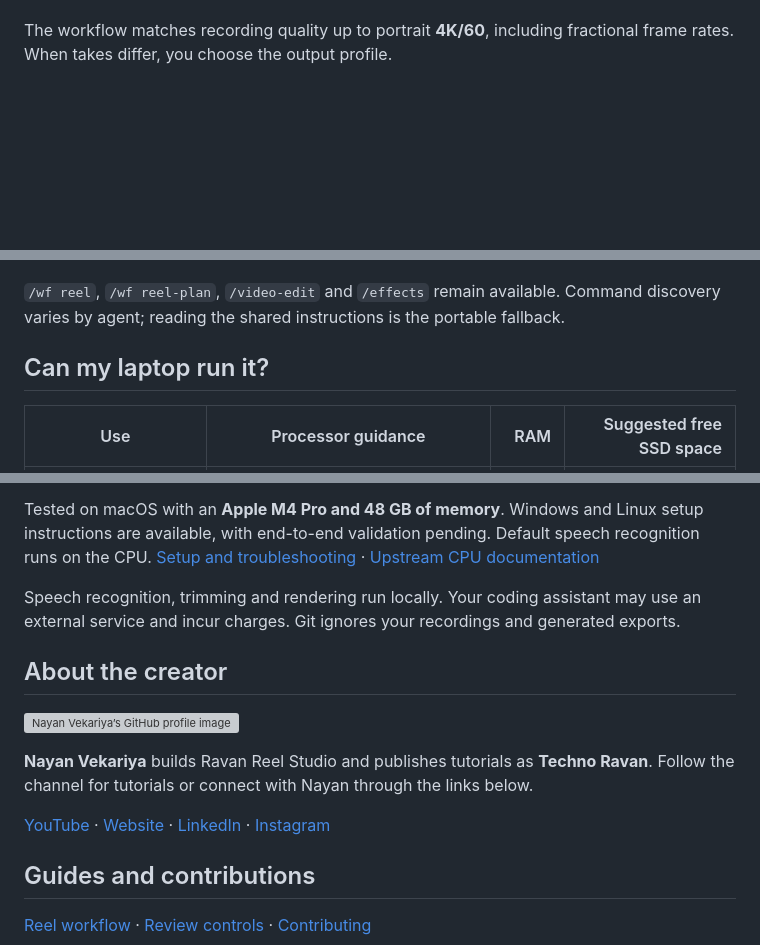
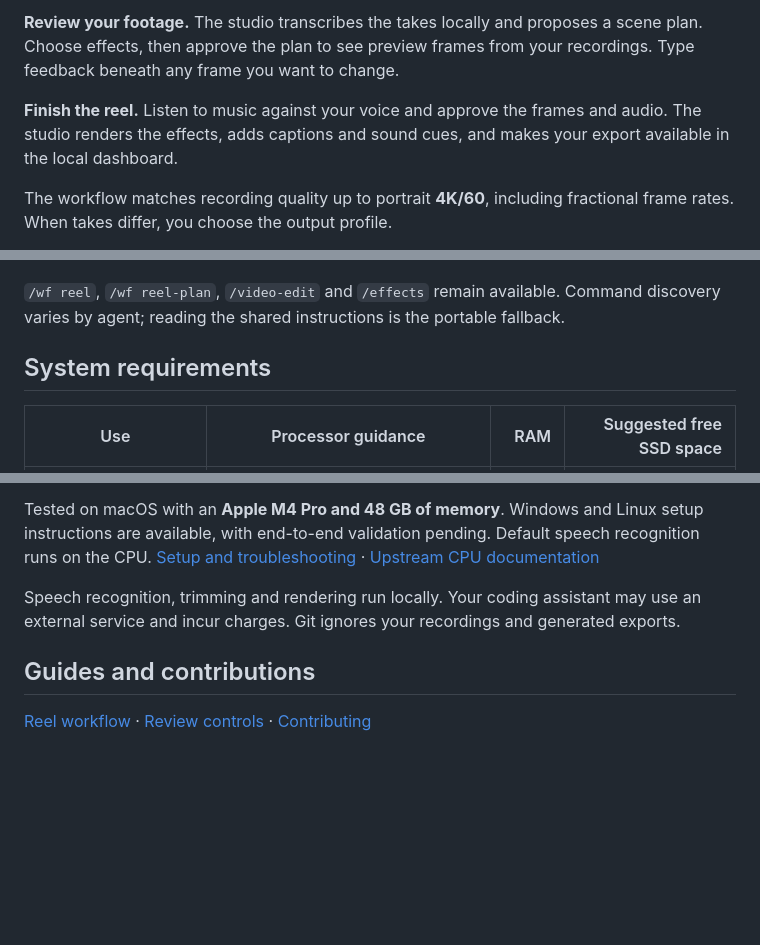
Before and after one commit to Nayan014/ravan-reel-studio, a Markdown page: README.md, 3 parts joined by grey strips. Drawn GitHub-style; blank space fills up the shorter version; grey boxes are pictures that could not be loaded.

```diff
--- a/README.md
+++ b/README.md
@@ -34,3 +42,6 @@ On the first launch, the studio downloads its tools and opens the bundled demo i
+**Review your footage.** The studio transcribes the takes locally and proposes a scene plan. Choose effects, then approve the plan to see preview frames from your recordings. Type feedback beneath any frame you want to change.
+
+**Finish the reel.** Listen to music against your voice and approve the frames and audio. The studio renders the effects, adds captions and sound cues, and makes your export available in the local dashboard.
 
 The workflow matches recording quality up to portrait **4K/60**, including fractional frame rates. When takes differ, you choose the output profile.
 
@@ -62,7 +73,7 @@ Use a shortcut directly, or send `/wf` to open the numbered menu.
 
 `/wf reel`, `/wf reel-plan`, `/video-edit` and `/effects` remain available. Command discovery varies by agent; reading the shared instructions is the portable fallback.
 
-## Can my laptop run it?
+## System requirements
 
 | Use | Processor guidance | RAM | Suggested free SSD space |
 | --- | --- | ---: | ---: |
@@ -75,14 +86,6 @@ These figures are practical starting points. Allow the suggested free space in a
 Tested on macOS with an **Apple M4 Pro and 48 GB of memory**. Windows and Linux setup instructions are available, with end-to-end validation pending. Default speech recognition runs on the CPU. [Setup and troubleshooting](docs/SETUP.md) · [Upstream CPU documentation](https://github.com/SYSTRAN/faster-whisper#small-model-on-cpu)
 
 Speech recognition, trimming and rendering run locally. Your coding assistant may use an external service and incur charges. Git ignores your recordings and generated exports.
-
-## About the creator
-
-<a href="https://vekariya.ai.studio/"><img src="https://github.com/Nayan014.png?size=240" width="112" height="112" alt="Nayan Vekariya’s GitHub profile image"></a>
-
-**Nayan Vekariya** builds Ravan Reel Studio and publishes tutorials as **Techno Ravan**. Follow the channel for tutorials or connect with Nayan through the links below.
-
-[YouTube](https://www.youtube.com/@techno_ravan) · [Website](https://vekariya.ai.studio/) · [LinkedIn](https://www.linkedin.com/in/nayan-vekariya/) · [Instagram](https://www.instagram.com/techno_ravan/)
 
 ## Guides and contributions
 
```
Also changed, not shown: other parts of README.md (+43 -16 lines), docs/images/wordmark.png (added), docs/images/youtube.png (added), 1 other file.
